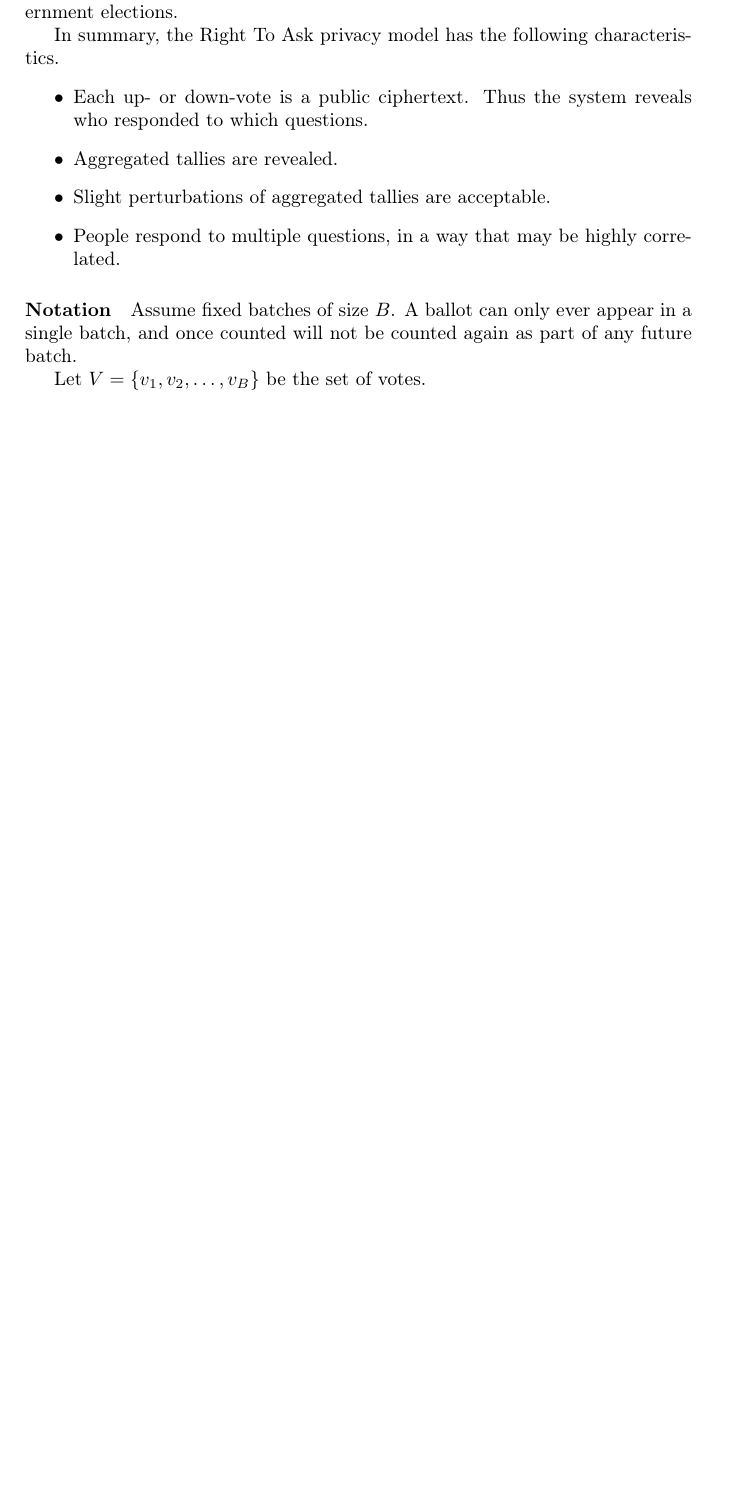
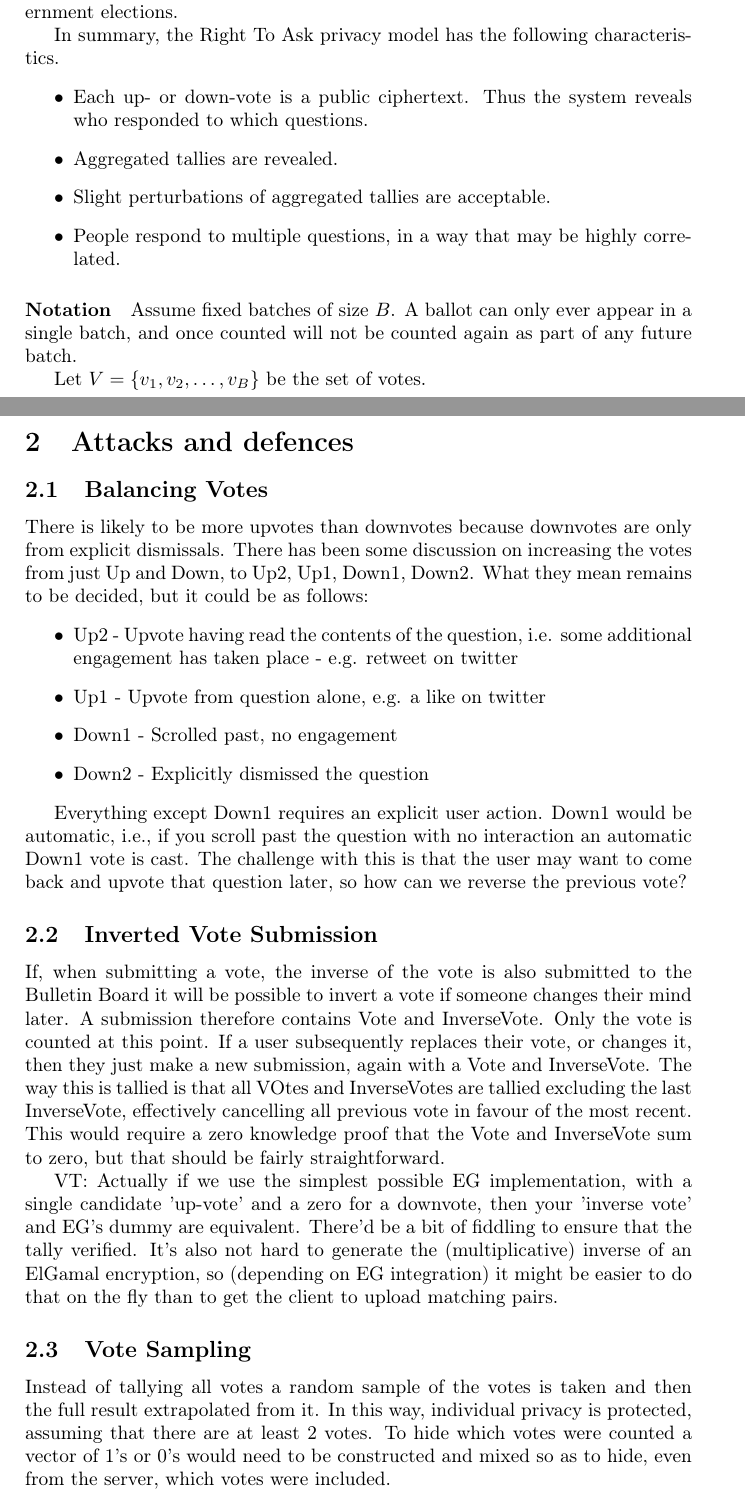
Before and after one commit to RightToAskOrg/technical-docs, a LaTeX document (PrivacyAnalysis/PrivacyAnalysisAggregatedBits.tex): part of page 1 of 10 before the commit and two parts of pages 1 and 2 of 12 after it, the two joined at a grey line, cut so that both start at the same text, the shorter picture padded with empty space. Compiled offline with pdfLaTeX.

Commit message:
Copied Chris's vote-privacy attacks and defences into PrivacyAnalysisAggregatedBits.tex

```diff
--- a/PrivacyAnalysis/PrivacyAnalysisAggregatedBits.tex
+++ b/PrivacyAnalysis/PrivacyAnalysisAggregatedBits.tex
@@ -47,3 +47,24 @@ In summary, the Right To Ask privacy model has the following characteristics.
 \paragraph{Notation} Assume fixed batches of size $B$. A ballot can only ever appear in a single batch, and once counted will not be counted again as part of any future batch.
 
 Let $V = \{ v_1, v_2,\ldots,v_B\}$ be the set of votes.
+
+\section{Attacks and defences}
+
+\subsection{Balancing Votes}
+There is likely to be more upvotes than downvotes because downvotes are only from explicit dismissals. There has been some discussion on increasing the votes from just Up and Down, to Up2, Up1, Down1, Down2. What they mean remains to be decided, but it could be as follows:
+\begin{itemize}
+\item Up2 - Upvote having read the contents of the question, i.e. some additional engagement has taken place - e.g. retweet on twitter
+\item Up1 - Upvote from question alone, e.g. a like on twitter
+\item Down1 - Scrolled past, no engagement
+\item Down2 - Explicitly dismissed the question
+\end{itemize}
+
+Everything except Down1 requires an explicit user action. Down1 would be automatic, i.e., if you scroll past the question with no interaction an automatic Down1 vote is cast. The challenge with this is that the user may want to come back and upvote that question later, so how can we reverse the previous vote?
+
+\subsection{Inverted Vote Submission}
+If, when submitting a vote, the inverse of the vote is also submitted to the Bulletin Board it will be possible to invert a vote if someone changes their mind later. A submission therefore contains Vote and InverseVote. Only the vote is counted at this point. If a user subsequently replaces their vote, or changes it, then they just make a new submission, again with a Vote and InverseVote. The way this is tallied is that all VOtes and InverseVotes are tallied excluding the last InverseVote, effectively cancelling all previous vote in favour of the most recent. This would require a zero knowledge proof that the Vote and InverseVote sum to zero, but that should be fairly straightforward.
+
+VT: Actually if we use the simplest possible EG implementation, with a single candidate 'up-vote' and a zero for a downvote, then your 'inverse vote' and EG's dummy are equivalent. There'd be a bit of fiddling to ensure that the tally verified. It's also not hard to generate the (multiplicative) inverse of an ElGamal encryption, so (depending on EG integration) it might be easier to do that on the fly than to get the client to upload matching pairs.
+
+\subsection{Vote Sampling}
+Instead of tallying all votes a random sample of the votes is taken and then the full result extrapolated from it. In this way, individual privacy is protected, assuming that there are at least 2 votes. To hide which votes were counted a vector of 1's or 0's would need to be constructed and mixed so as to hide, even from the server, which votes were included.
```
Also changed, not shown: PrivacyAnalysis/PrivacyAnalysisAggregatedBits.tex (8 more changed lines).
